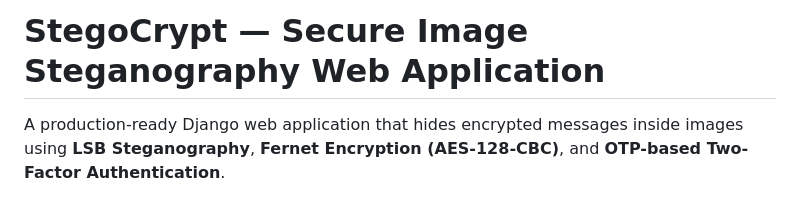
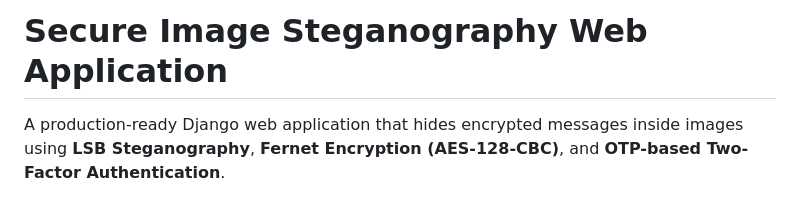
Before and after one commit to sahasra-006/StegoCrypt-Secure-Image-Steganography, a Markdown page: README.md, the part around the change. Rendered like a GitHub page.

```diff
--- a/README.md
+++ b/README.md
@@ -1,4 +1,4 @@
-# StegoCrypt — Secure Image Steganography Web Application
+# Secure Image Steganography Web Application
 
 A production-ready Django web application that hides encrypted messages inside images using **LSB Steganography**, **Fernet Encryption (AES-128-CBC)**, and **OTP-based Two-Factor Authentication**.
 
```
